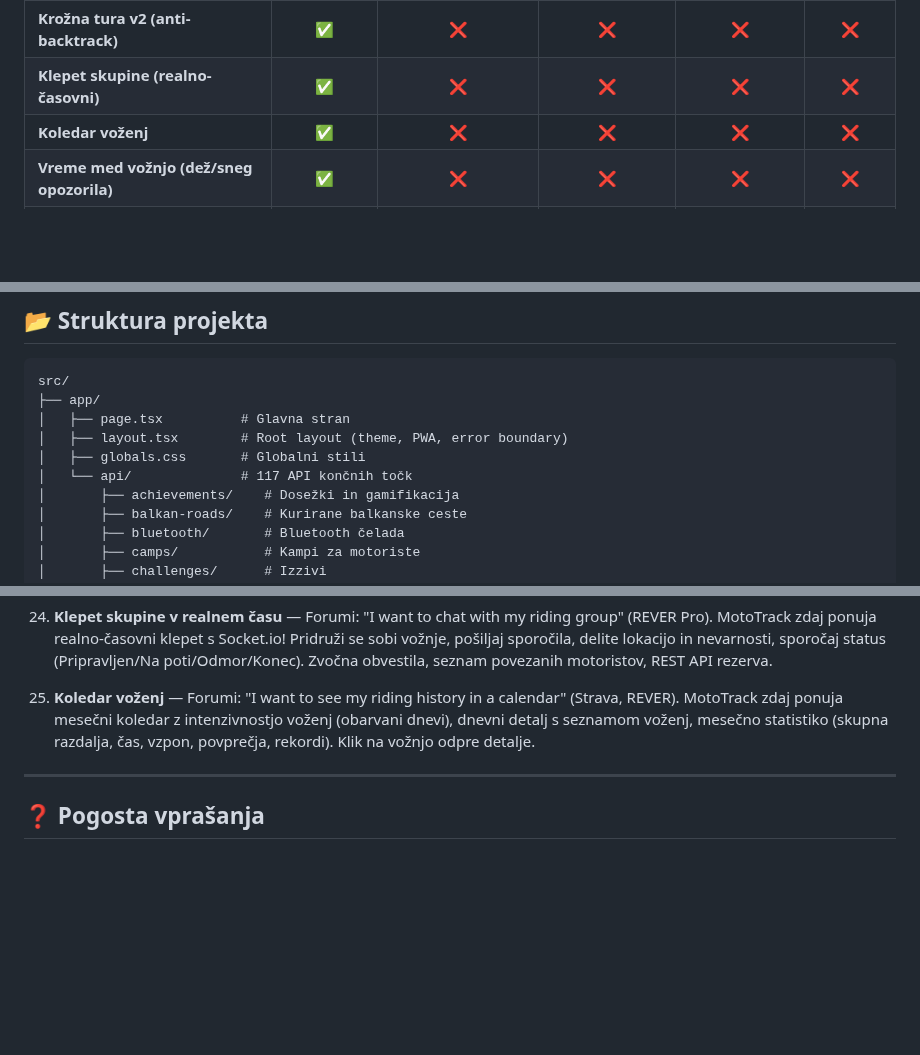
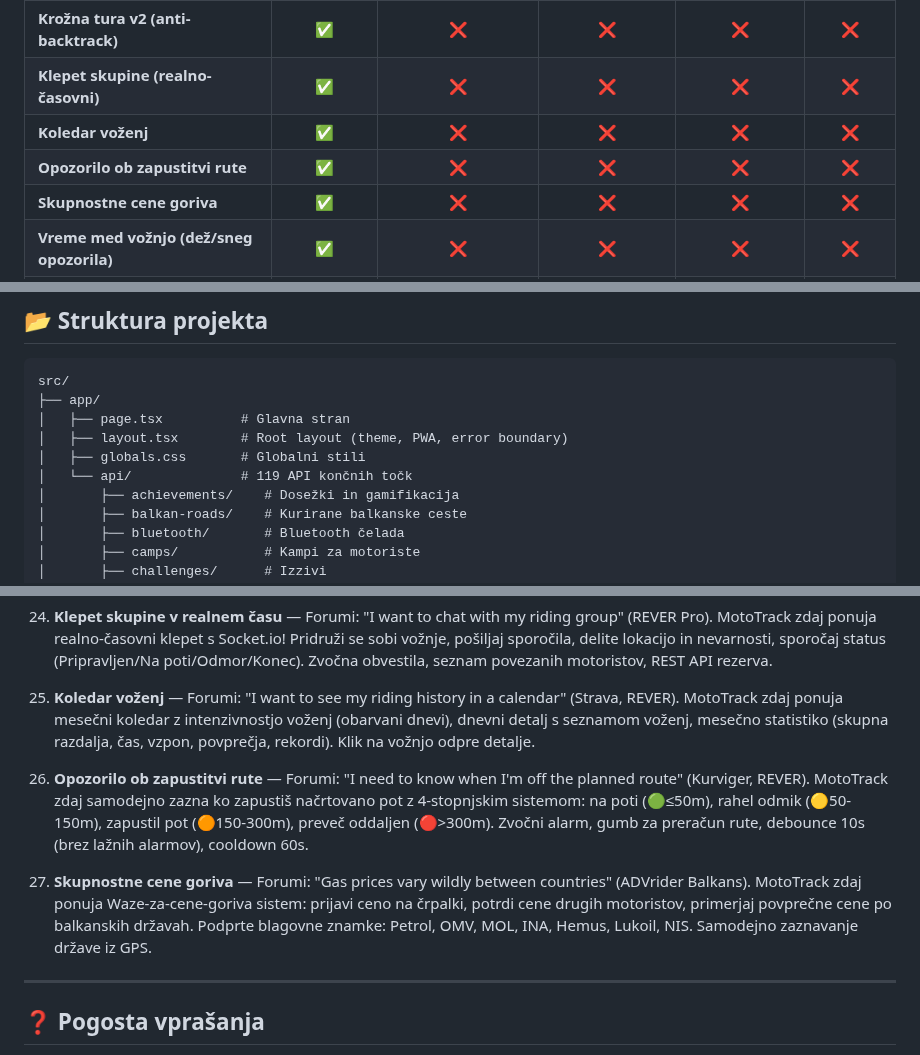
Before and after one commit to markec12345678/MotoTrack-, a Markdown page: README.md, 3 parts joined by grey strips. Drawn GitHub-style; blank space fills up the shorter version.

Commit message:
📝 README: Route Deviation Alert (#26), Community Fuel Prices (#27), 119 API endpoints

```diff
--- a/README.md
+++ b/README.md
@@ -75,6 +75,8 @@ MotoTrack je **odziv na te pritožbe**:
 | **Krožna tura v2 (anti-backtrack)** | ✅ | ❌ | ❌ | ❌ | ❌ |
 | **Klepet skupine (realno-časovni)** | ✅ | ❌ | ❌ | ❌ | ❌ |
 | **Koledar voženj** | ✅ | ❌ | ❌ | ❌ | ❌ |
+| **Opozorilo ob zapustitvi rute** | ✅ | ❌ | ❌ | ❌ | ❌ |
+| **Skupnostne cene goriva** | ✅ | ❌ | ❌ | ❌ | ❌ |
 | **Vreme med vožnjo (dež/sneg opozorila)** | ✅ | ❌ | ❌ | ❌ | ❌ |
 | **Kompas + ETA + hitrostni trend** | ✅ | ❌ | ❌ | ❌ | ❌ |
 | **Ocene in mnenja o rutah** | ✅ | ⚠️ | ❌ | ❌ | ❌ |
@@ -357,7 +361,7 @@ src/
 │   ├── page.tsx          # Glavna stran
 │   ├── layout.tsx        # Root layout (theme, PWA, error boundary)
 │   ├── globals.css       # Globalni stili
-│   └── api/              # 117 API končnih točk
+│   └── api/              # 119 API končnih točk
 │       ├── achievements/    # Dosežki in gamifikacija
 │       ├── balkan-roads/    # Kurirane balkanske ceste
 │       ├── bluetooth/       # Bluetooth čelada
@@ -625,6 +630,10 @@ Glede na raziskavo forumov (Reddit r/motorcycles, ADVrider, SpyderLovers, itd.)
 
 25. **Koledar voženj** — Forumi: "I want to see my riding history in a calendar" (Strava, REVER). MotoTrack zdaj ponuja mesečni koledar z intenzivnostjo voženj (obarvani dnevi), dnevni detalj s seznamom voženj, mesečno statistiko (skupna razdalja, čas, vzpon, povprečja, rekordi). Klik na vožnjo odpre detalje.
 
+26. **Opozorilo ob zapustitvi rute** — Forumi: "I need to know when I'm off the planned route" (Kurviger, REVER). MotoTrack zdaj samodejno zazna ko zapustiš načrtovano pot z 4-stopnjskim sistemom: na poti (🟢≤50m), rahel odmik (🟡50-150m), zapustil pot (🟠150-300m), preveč oddaljen (🔴>300m). Zvočni alarm, gumb za preračun rute, debounce 10s (brez lažnih alarmov), cooldown 60s.
+
+27. **Skupnostne cene goriva** — Forumi: "Gas prices vary wildly between countries" (ADVrider Balkans). MotoTrack zdaj ponuja Waze-za-cene-goriva sistem: prijavi ceno na črpalki, potrdi cene drugih motoristov, primerjaj povprečne cene po balkanskih državah. Podprte blagovne znamke: Petrol, OMV, MOL, INA, Hemus, Lukoil, NIS. Samodejno zaznavanje države iz GPS.
+
 ---
 
 ## ❓ Pogosta vprašanja
```
Also changed, not shown: other parts of README.md (+3 -0 lines).
